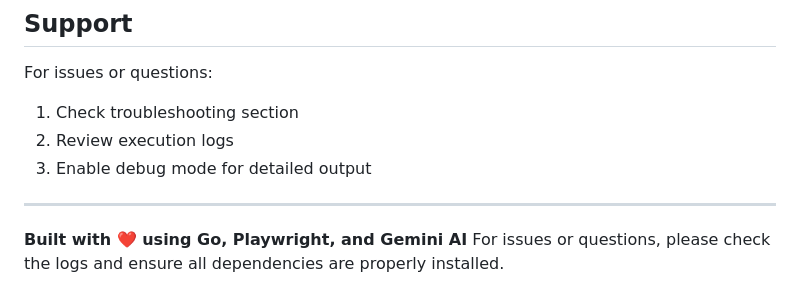
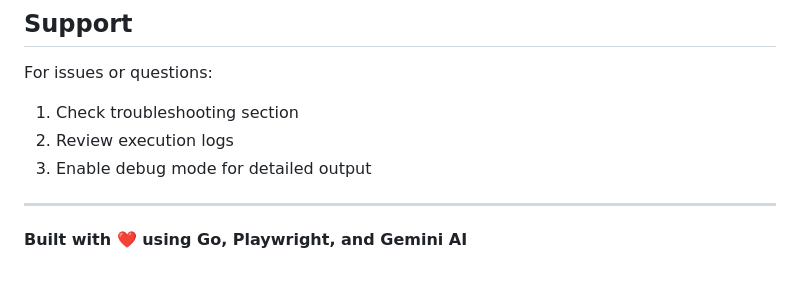
Before and after one commit to SoumyadipRoy16/browser-agent, a Markdown page: README.md, the part around the change. Drawn GitHub-style.

```diff
--- a/README.md
+++ b/README.md
@@ -298,4 +298,3 @@ For issues or questions:
 ---
 
 **Built with ❤️ using Go, Playwright, and Gemini AI**
-For issues or questions, please check the logs and ensure all dependencies are properly installed.
```
